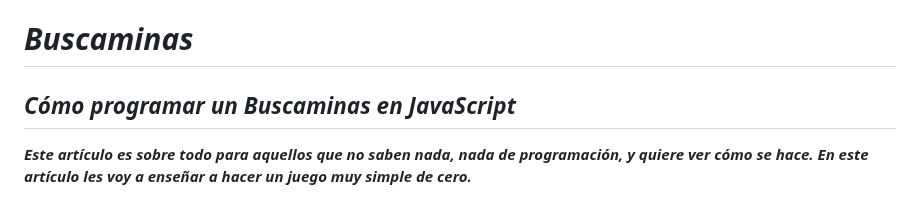
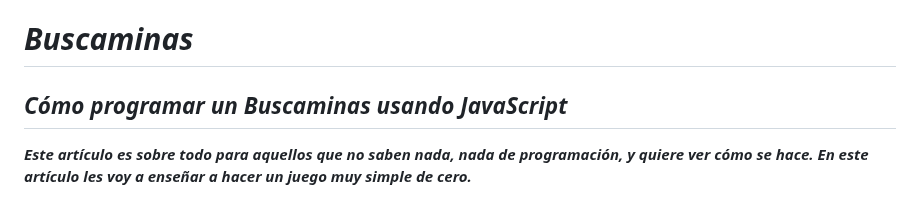
Before and after one commit to MARSFOREVER472/Buscaminas, a Markdown page: README.md, the part around the change. GitHub-like rendering.

```diff
--- a/README.md
+++ b/README.md
@@ -1,6 +1,6 @@
 # **_Buscaminas_**
 
-## **_Cómo programar un Buscaminas en JavaScript_**
+## **_Cómo programar un Buscaminas usando JavaScript_**
 
 **_Este artículo es sobre todo para aquellos que no saben nada, nada de programación, y quiere ver cómo se hace. En este artículo les voy a enseñar a hacer un juego muy simple de cero._**
 
```
